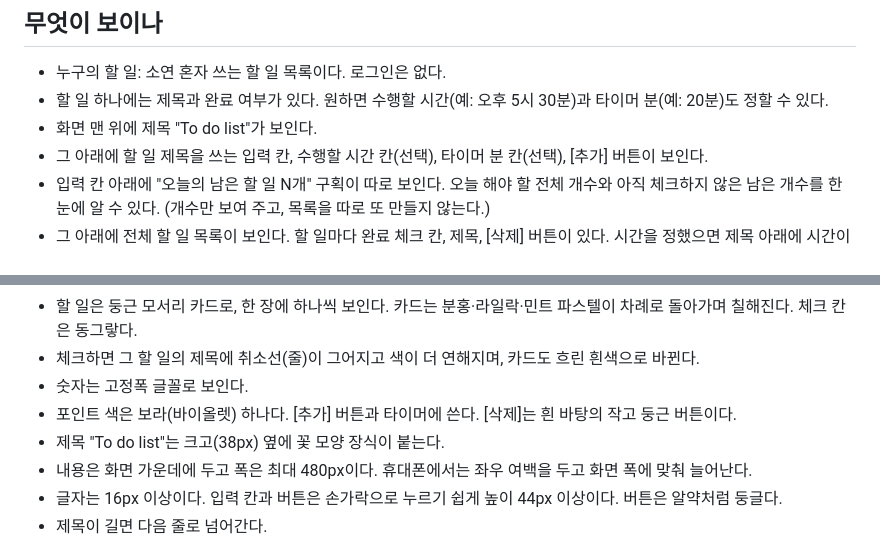
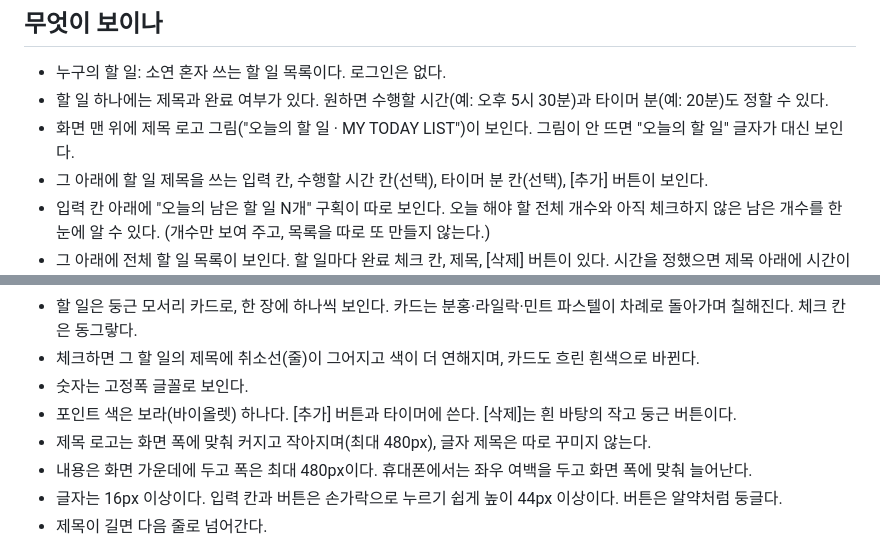
Before and after one commit to POPCORNLAB/todo_soyeon, a Markdown page: 명세.md, 2 parts joined by grey strips. Rendered like a GitHub page.

Commit message:
명세.md의 제목을 로고 그림으로 바꾸기
Co-Authored-By: Claude Sonnet 5.5 <noreply@anthropic.com>
Claude-Session: https://claude.ai/code/session_01ErqXjgKSJs8qS9FBTfbKj7

```diff
--- a/명세.md
+++ b/명세.md
@@ -3,7 +3,7 @@
 ## 무엇이 보이나
 - 누구의 할 일: 소연 혼자 쓰는 할 일 목록이다. 로그인은 없다.
 - 할 일 하나에는 제목과 완료 여부가 있다. 원하면 수행할 시간(예: 오후 5시 30분)과 타이머 분(예: 20분)도 정할 수 있다.
-- 화면 맨 위에 제목 "To do list"가 보인다.
+- 화면 맨 위에 제목 로고 그림("오늘의 할 일 · MY TODAY LIST")이 보인다. 그림이 안 뜨면 "오늘의 할 일" 글자가 대신 보인다.
 - 그 아래에 할 일 제목을 쓰는 입력 칸, 수행할 시간 칸(선택), 타이머 분 칸(선택), [추가] 버튼이 보인다.
 - 입력 칸 아래에 "오늘의 남은 할 일 N개" 구획이 따로 보인다. 오늘 해야 할 전체 개수와 아직 체크하지 않은 남은 개수를 한눈에 알 수 있다. (개수만 보여 주고, 목록을 따로 또 만들지 않는다.)
 - 그 아래에 전체 할 일 목록이 보인다. 할 일마다 완료 체크 칸, 제목, [삭제] 버튼이 있다. 시간을 정했으면 제목 아래에 시간이 보이고, 타이머 분을 정했으면 [타이머] 버튼이 보인다.
@@ -19,7 +19,7 @@
 - 체크하면 그 할 일의 제목에 취소선(줄)이 그어지고 색이 더 연해지며, 카드도 흐린 흰색으로 바뀐다.
 - 숫자는 고정폭 글꼴로 보인다.
 - 포인트 색은 보라(바이올렛) 하나다. [추가] 버튼과 타이머에 쓴다. [삭제]는 흰 바탕의 작고 둥근 버튼이다.
-- 제목 "To do list"는 크고(38px) 옆에 꽃 모양 장식이 붙는다.
+- 제목 로고는 화면 폭에 맞춰 커지고 작아지며(최대 480px), 글자 제목은 따로 꾸미지 않는다.
 - 내용은 화면 가운데에 두고 폭은 최대 480px이다. 휴대폰에서는 좌우 여백을 두고 화면 폭에 맞춰 늘어난다.
 - 글자는 16px 이상이다. 입력 칸과 버튼은 손가락으로 누르기 쉽게 높이 44px 이상이다. 버튼은 알약처럼 둥글다.
 - 제목이 길면 다음 줄로 넘어간다.
```
